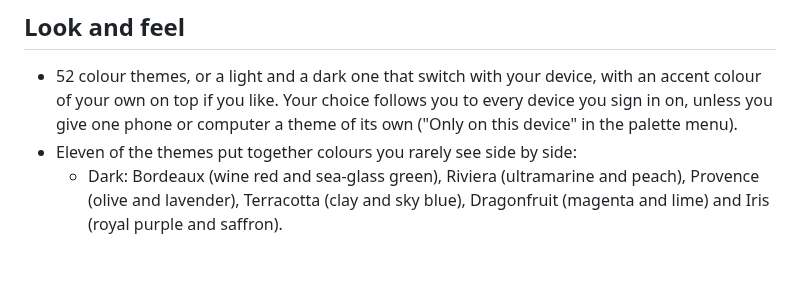
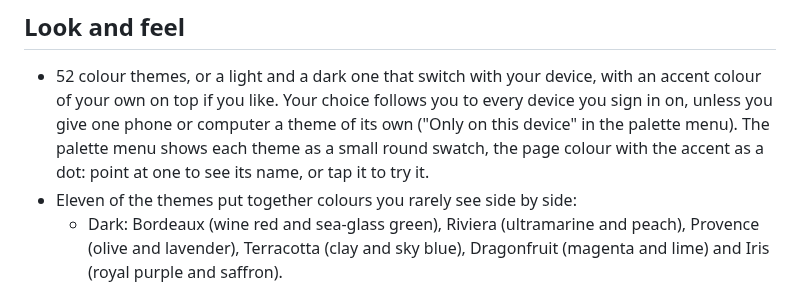
Before and after one commit to dagfinn2000/MyReads, a Markdown page: docs/FEATURES.md, the part around the change. Rendered like a GitHub page; blank space fills up the shorter version.

```diff
--- a/docs/FEATURES.md
+++ b/docs/FEATURES.md
@@ -336,7 +336,9 @@ tab goes away. You can also keep the house and leave the avatar out.
   device, with an accent colour of your own on top if you like. Your
   choice follows you to every device you sign in on, unless you give one
   phone or computer a theme of its own ("Only on this device" in the
-  palette menu).
+  palette menu). The palette menu shows each theme as a small round
+  swatch, the page colour with the accent as a dot: point at one to see
+  its name, or tap it to try it.
 - Eleven of the themes put together colours you rarely see side by side:
   - Dark: Bordeaux (wine red and sea-glass green), Riviera (ultramarine
     and peach), Provence (olive and lavender), Terracotta (clay and sky
```
Also changed, not shown: docs/themes.png, 4 other files.
